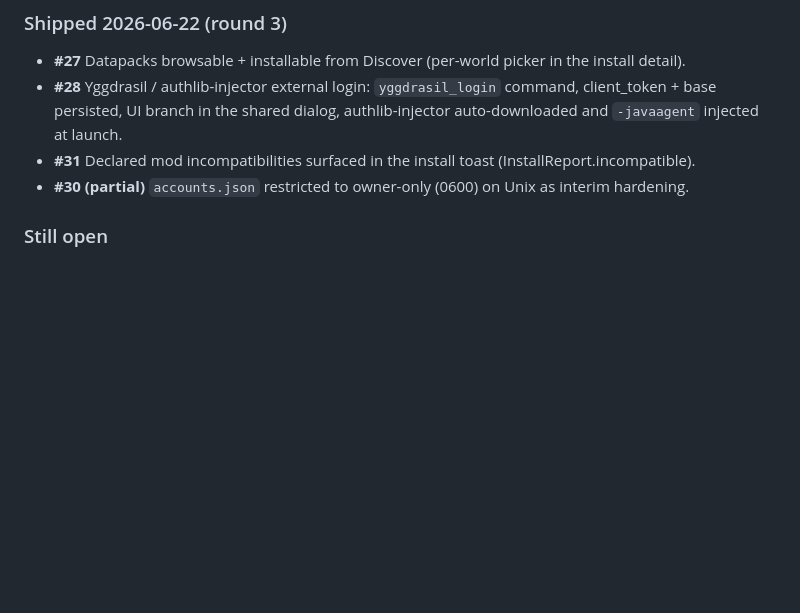
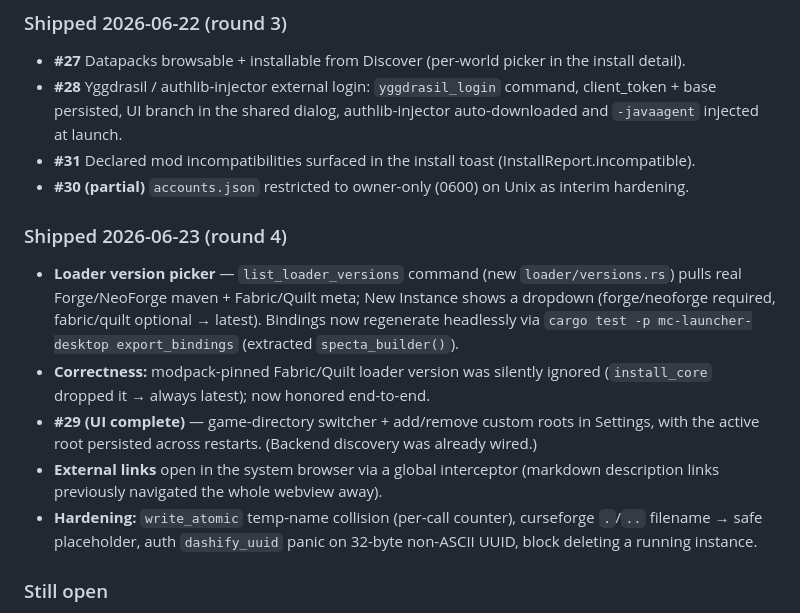
Before and after one commit to Sma1lboy/mc, a Markdown page: docs/AUDIT_BACKLOG.md, the part around the change. Rendered like a GitHub page; blank space fills up the shorter version.

Commit message:
docs: record round-4 shipped items (loader picker, roots UI, fixes)

```diff
--- a/docs/AUDIT_BACKLOG.md
+++ b/docs/AUDIT_BACKLOG.md
@@ -39,6 +39,21 @@ Generated 2026-06-22 from a multi-agent end-to-end audit (10 chains, adversarial
   UI branch in the shared dialog, authlib-injector auto-downloaded and `-javaagent` injected at launch.
 - **#31** Declared mod incompatibilities surfaced in the install toast (InstallReport.incompatible).
 - **#30 (partial)** `accounts.json` restricted to owner-only (0600) on Unix as interim hardening.
+
+### Shipped 2026-06-23 (round 4)
+
+- **Loader version picker** — `list_loader_versions` command (new `loader/versions.rs`) pulls real
+  Forge/NeoForge maven + Fabric/Quilt meta; New Instance shows a dropdown (forge/neoforge required,
+  fabric/quilt optional → latest). Bindings now regenerate headlessly via
+  `cargo test -p mc-launcher-desktop export_bindings` (extracted `specta_builder()`).
+- **Correctness:** modpack-pinned Fabric/Quilt loader version was silently ignored (`install_core`
+  dropped it → always latest); now honored end-to-end.
+- **#29 (UI complete)** — game-directory switcher + add/remove custom roots in Settings, with the
+  active root persisted across restarts. (Backend discovery was already wired.)
+- **External links** open in the system browser via a global interceptor (markdown description links
+  previously navigated the whole webview away).
+- **Hardening:** `write_atomic` temp-name collision (per-call counter), curseforge `.`/`..` filename →
+  safe placeholder, auth `dashify_uuid` panic on 32-byte non-ASCII UUID, block deleting a running instance.
 
 ### Still open
 
```
